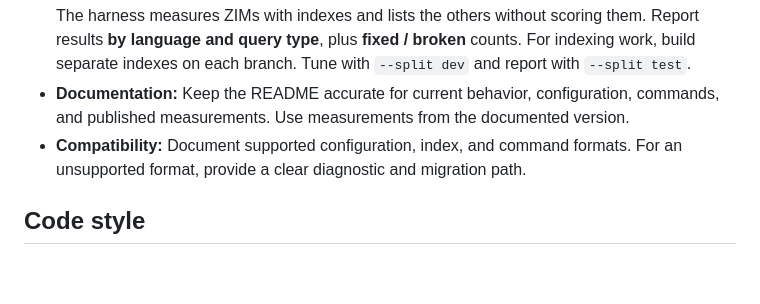
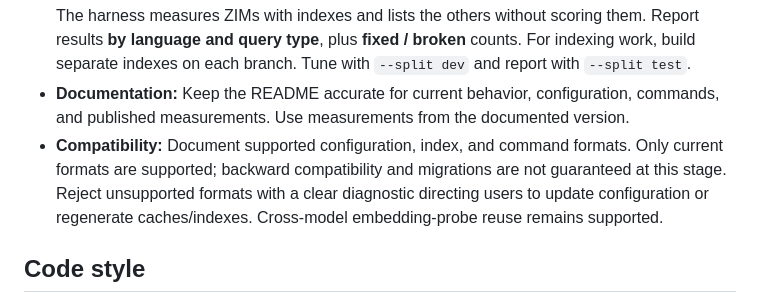
Before and after one commit to OscSanto/zimantic, a Markdown page: CONTRIBUTING.md, the part around the change. GitHub-like rendering; blank space fills up the shorter version.

Commit message:
Drop backward compatibility and migration guarantees
Co-authored-by: Copilot <223556219+Copilot@users.noreply.github.com>

```diff
--- a/CONTRIBUTING.md
+++ b/CONTRIBUTING.md
@@ -59,8 +59,10 @@ uv sync
   configuration, commands, and published measurements. Use measurements from
   the documented version.
 - **Compatibility:** Document supported configuration, index, and command
-  formats. For an unsupported format, provide a clear diagnostic and migration
-  path.
+  formats. Only current formats are supported; backward compatibility and
+  migrations are not guaranteed at this stage. Reject unsupported formats with
+  a clear diagnostic directing users to update configuration or regenerate
+  caches/indexes. Cross-model embedding-probe reuse remains supported.
 
 ## Code style
 
```
